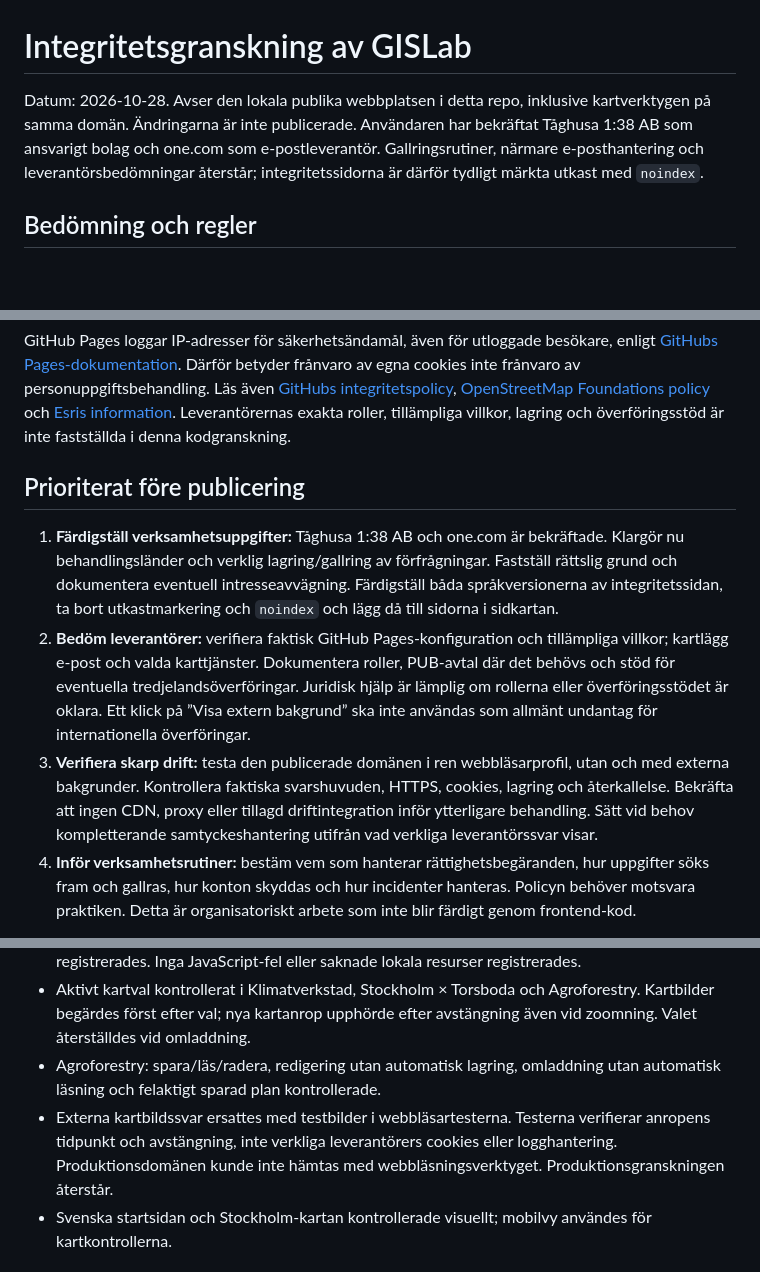
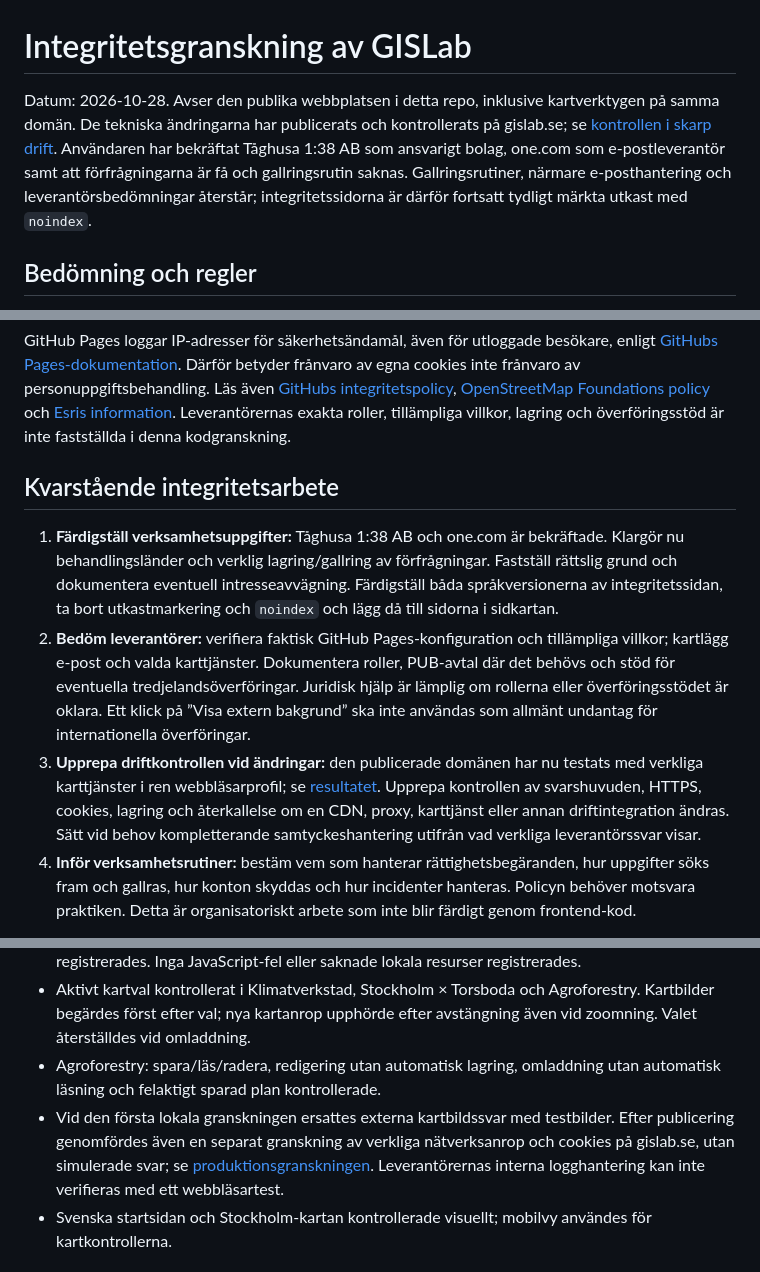
Before and after one commit to gislab-se/gislab_hemsida, a Markdown page: PRIVACY_REVIEW.md, 3 parts joined by grey strips. Rendered like a GitHub page; blank space fills up the shorter version.

```diff
--- a/PRIVACY_REVIEW.md
+++ b/PRIVACY_REVIEW.md
@@ -1,6 +1,6 @@
 # Integritetsgranskning av GISLab
 
-Datum: 2026-10-28. Avser den lokala publika webbplatsen i detta repo, inklusive kartverktygen på samma domän. Ändringarna är inte publicerade. Användaren har bekräftat Tåghusa 1:38 AB som ansvarigt bolag och one.com som e-postleverantör. Gallringsrutiner, närmare e-posthantering och leverantörsbedömningar återstår; integritetssidorna är därför tydligt märkta utkast med `noindex`.
+Datum: 2026-10-28. Avser den publika webbplatsen i detta repo, inklusive kartverktygen på samma domän. De tekniska ändringarna har publicerats och kontrollerats på gislab.se; se [kontrollen i skarp drift](PRIVACY_LIVE_REVIEW.md). Användaren har bekräftat Tåghusa 1:38 AB som ansvarigt bolag, one.com som e-postleverantör samt att förfrågningarna är få och gallringsrutin saknas. Gallringsrutiner, närmare e-posthantering och leverantörsbedömningar återstår; integritetssidorna är därför fortsatt tydligt märkta utkast med `noindex`.
 
 ## Bedömning och regler
 
@@ -35,11 +35,11 @@ Den enda egna beständiga webbläsarlagring som identifierats är `localStorage[
 
 GitHub Pages loggar IP-adresser för säkerhetsändamål, även för utloggade besökare, enligt [GitHubs Pages-dokumentation](https://docs.github.com/en/pages/getting-started-with-github-pages/what-is-github-pages#data-collection). Därför betyder frånvaro av egna cookies inte frånvaro av personuppgiftsbehandling. Läs även [GitHubs integritetspolicy](https://docs.github.com/en/site-policy/privacy-policies/github-general-privacy-statement), [OpenStreetMap Foundations policy](https://osmfoundation.org/wiki/Privacy_Policy) och [Esris information](https://www.esri.com/en-us/privacy/privacy-statements/privacy-statement). Leverantörernas exakta roller, tillämpliga villkor, lagring och överföringsstöd är inte fastställda i denna kodgranskning.
 
-## Prioriterat före publicering
+## Kvarstående integritetsarbete
 
 1. **Färdigställ verksamhetsuppgifter:** Tåghusa 1:38 AB och one.com är bekräftade. Klargör nu behandlingsländer och verklig lagring/gallring av förfrågningar. Fastställ rättslig grund och dokumentera eventuell intresseavvägning. Färdigställ båda språkversionerna av integritetssidan, ta bort utkastmarkering och `noindex` och lägg då till sidorna i sidkartan.
 2. **Bedöm leverantörer:** verifiera faktisk GitHub Pages-konfiguration och tillämpliga villkor; kartlägg e-post och valda karttjänster. Dokumentera roller, PUB-avtal där det behövs och stöd för eventuella tredjelandsöverföringar. Juridisk hjälp är lämplig om rollerna eller överföringsstödet är oklara. Ett klick på ”Visa extern bakgrund” ska inte användas som allmänt undantag för internationella överföringar.
-3. **Verifiera skarp drift:** testa den publicerade domänen i ren webbläsarprofil, utan och med externa bakgrunder. Kontrollera faktiska svarshuvuden, HTTPS, cookies, lagring och återkallelse. Bekräfta att ingen CDN, proxy eller tillagd driftintegration inför ytterligare behandling. Sätt vid behov kompletterande samtyckeshantering utifrån vad verkliga leverantörssvar visar.
+3. **Upprepa driftkontrollen vid ändringar:** den publicerade domänen har nu testats med verkliga karttjänster i ren webbläsarprofil; se [resultatet](PRIVACY_LIVE_REVIEW.md). Upprepa kontrollen av svarshuvuden, HTTPS, cookies, lagring och återkallelse om en CDN, proxy, karttjänst eller annan driftintegration ändras. Sätt vid behov kompletterande samtyckeshantering utifrån vad verkliga leverantörssvar visar.
 4. **Inför verksamhetsrutiner:** bestäm vem som hanterar rättighetsbegäranden, hur uppgifter söks fram och gallras, hur konton skyddas och hur incidenter hanteras. Policyn behöver motsvara praktiken. Detta är organisatoriskt arbete som inte blir färdigt genom frontend-kod.
 
 För one.com anger [leverantörens GDPR-information](https://help.one.com/hc/sv/articles/360000253649-Hur-f%C3%B6ljer-one-com-GDPR) att tjänsten normalt agerar biträde för kunders e-post och att ett biträdesavtal ingår i abonnemangsavtalet. Att just bolagets abonnemang omfattas, vilka underleverantörer som används och vilka länder som berörs är ännu inte verifierat. Någon fast gallringstid har inte beslutats: enligt [IMY:s information om lagringstid](https://www.imy.se/vanliga-fragor-och-svar/hur-lange-far-vi-spara-uppgifter/) får personuppgifter inte behållas längre än ändamålet kräver. Vanliga avslutade förfrågningar måste därför skiljas från underlag som behövs för exempelvis avtal eller bokföring.
@@ -54,7 +54,7 @@ Att välja bort automatiska externa typsnitt och kartbakgrunder är en rekommend
 - I ren profil: inga automatiska externa anrop, cookies eller anrop till webbläsarens lagrings-API registrerades. Inga JavaScript-fel eller saknade lokala resurser registrerades.
 - Aktivt kartval kontrollerat i Klimatverkstad, Stockholm × Torsboda och Agroforestry. Kartbilder begärdes först efter val; nya kartanrop upphörde efter avstängning även vid zoomning. Valet återställdes vid omladdning.
 - Agroforestry: spara/läs/radera, redigering utan automatisk lagring, omladdning utan automatisk läsning och felaktigt sparad plan kontrollerade.
-- Externa kartbildssvar ersattes med testbilder i webbläsartesterna. Testerna verifierar anropens tidpunkt och avstängning, inte verkliga leverantörers cookies eller logghantering. Produktionsdomänen kunde inte hämtas med webbläsningsverktyget. Produktionsgranskningen återstår.
+- Vid den första lokala granskningen ersattes externa kartbildssvar med testbilder. Efter publicering genomfördes även en separat granskning av verkliga nätverksanrop och cookies på gislab.se, utan simulerade svar; se [produktionsgranskningen](PRIVACY_LIVE_REVIEW.md). Leverantörernas interna logghantering kan inte verifieras med ett webbläsartest.
 - Svenska startsidan och Stockholm-kartan kontrollerade visuellt; mobilvy användes för kartkontrollerna.
 
 ## Underhåll
```
Also changed, not shown: PRIVACY_LIVE_REVIEW.md (added, +60 -0 lines), README.md (+1 -1 lines).
